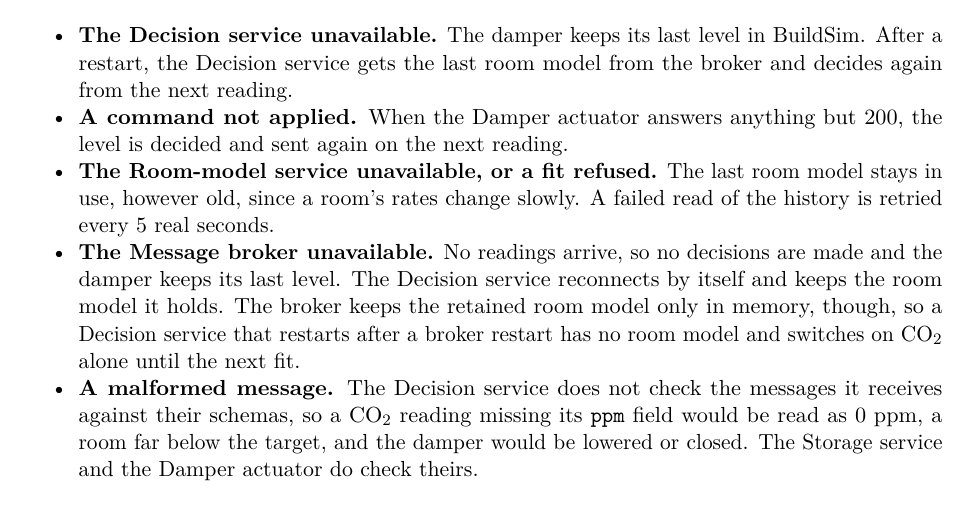
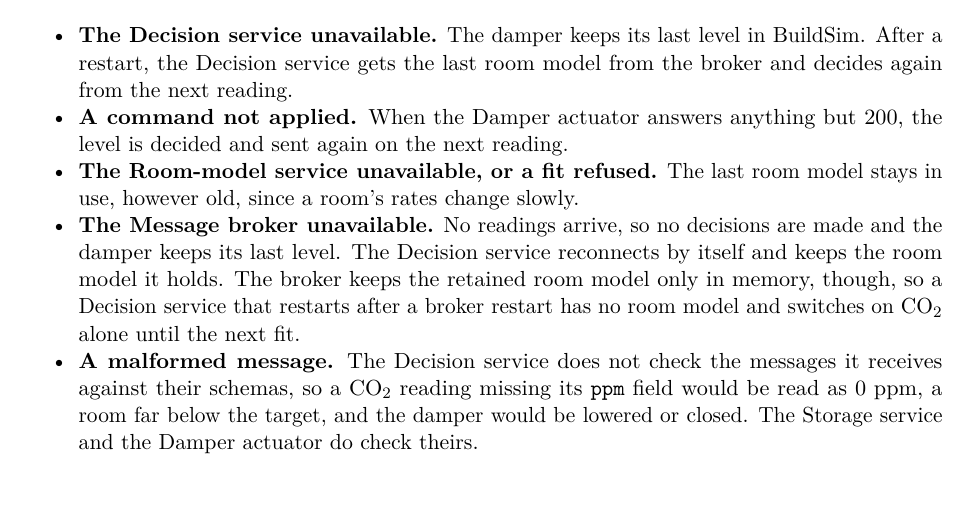
Before and after one commit to OscarEngelmark/smart-ventilation, a LaTeX document (latex/report/report.tex): part of page 14 of 16, cut so that both start at the same text. Compiled offline with pdfLaTeX.

Commit message:
Keep the Room-model service's retry out of section 7.1
Cut the retry sentence from the failure list in
latex/report/report.tex: it describes the Room-model service, not
the Decision service.

Add the retry to row 15f in working_plan.md so section 7.2 covers it.

```diff
--- a/latex/report/report.tex
+++ b/latex/report/report.tex
@@ -1096,7 +1096,7 @@ than the CO₂-only switch does; Section~\ref{sec:evaluation} reports both.
 \item
   \textbf{The Room-model service unavailable, or a fit refused.} The last
   room model stays in use, however old, since a room's rates change
-  slowly. A failed read of the history is retried every 5 real seconds.
+  slowly.
 \item
   \textbf{The Message broker unavailable.} No readings arrive, so no
   decisions are made and the damper keeps its last level. The Decision
```
Also changed, not shown: working_plan.md (+1 -1 lines).
